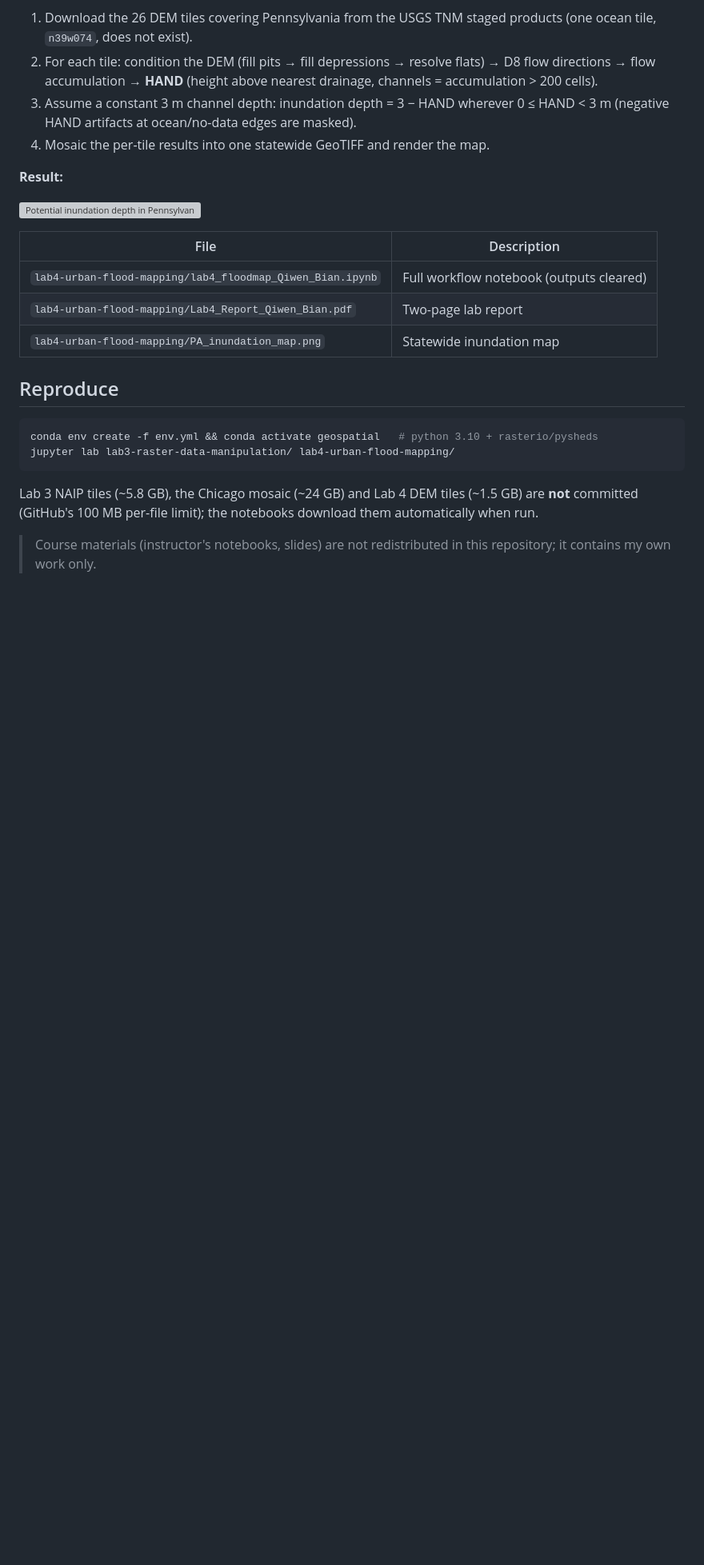
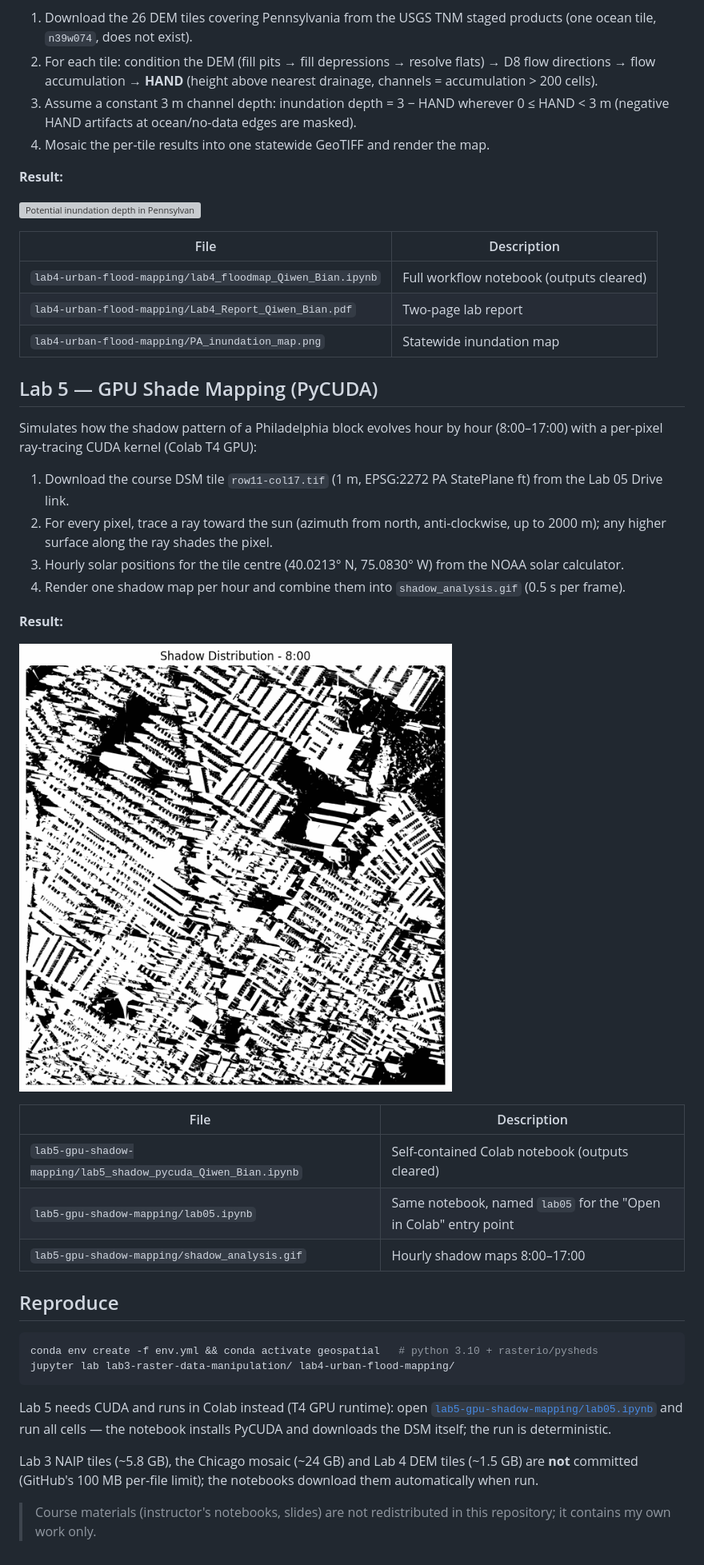
Before and after one commit to rowen37/urban-sustainability-coursework, a Markdown page: README.md, the part around the change. Shown at 80% size. GitHub-like rendering; pictures changed too: lab5-gpu-shadow-mapping/shadow_analysis.gif (added); blank space fills up the shorter version; grey boxes are pictures that could not be loaded.

Commit message:
Lab 5: GPU shadow mapping with PyCUDA — hourly shadow maps of a Philadelphia DSM (8–17 h) as GIF

````diff
--- a/README.md
+++ b/README.md
@@ -40,6 +40,26 @@ Estimates potential inundation depth across Pennsylvania from the USGS 1-arc-sec
 | `lab4-urban-flood-mapping/Lab4_Report_Qiwen_Bian.pdf` | Two-page lab report |
 | `lab4-urban-flood-mapping/PA_inundation_map.png` | Statewide inundation map |
 
+## Lab 5 — GPU Shade Mapping (PyCUDA)
+
+Simulates how the shadow pattern of a Philadelphia block evolves hour by hour (8:00–17:00) with a
+per-pixel ray-tracing CUDA kernel (Colab T4 GPU):
+
+1. Download the course DSM tile `row11-col17.tif` (1 m, EPSG:2272 PA StatePlane ft) from the Lab 05 Drive link.
+2. For every pixel, trace a ray toward the sun (azimuth from north, anti-clockwise, up to 2000 m); any higher surface along the ray shades the pixel.
+3. Hourly solar positions for the tile centre (40.0213° N, 75.0830° W) from the NOAA solar calculator.
+4. Render one shadow map per hour and combine them into `shadow_analysis.gif` (0.5 s per frame).
+
+**Result:**
+
+![Hourly shadow distribution, 8:00–17:00](lab5-gpu-shadow-mapping/shadow_analysis.gif)
+
+| File | Description |
+|---|---|
+| `lab5-gpu-shadow-mapping/lab5_shadow_pycuda_Qiwen_Bian.ipynb` | Self-contained Colab notebook (outputs cleared) |
+| `lab5-gpu-shadow-mapping/lab05.ipynb` | Same notebook, named `lab05` for the "Open in Colab" entry point |
+| `lab5-gpu-shadow-mapping/shadow_analysis.gif` | Hourly shadow maps 8:00–17:00 |
+
 ## Reproduce
 
 ```bash
@@ -47,6 +67,10 @@ conda env create -f env.yml && conda activate geospatial   # python 3.10 + raste
 jupyter lab lab3-raster-data-manipulation/ lab4-urban-flood-mapping/
 ```
 
+Lab 5 needs CUDA and runs in Colab instead (T4 GPU runtime): open
+[`lab5-gpu-shadow-mapping/lab05.ipynb`](https://colab.research.google.com/github/rowen37/urban-sustainability-coursework/blob/main/lab5-gpu-shadow-mapping/lab05.ipynb)
+and run all cells — the notebook installs PyCUDA and downloads the DSM itself; the run is deterministic.
+
 Lab 3 NAIP tiles (~5.8 GB), the Chicago mosaic (~24 GB) and Lab 4 DEM tiles (~1.5 GB) are
 **not** committed (GitHub's 100 MB per-file limit); the notebooks download them automatically
 when run.
````
Also changed, not shown: 2 other files.
